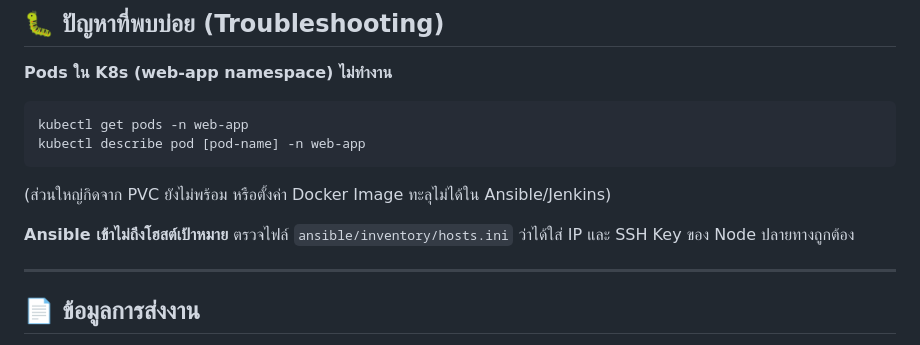
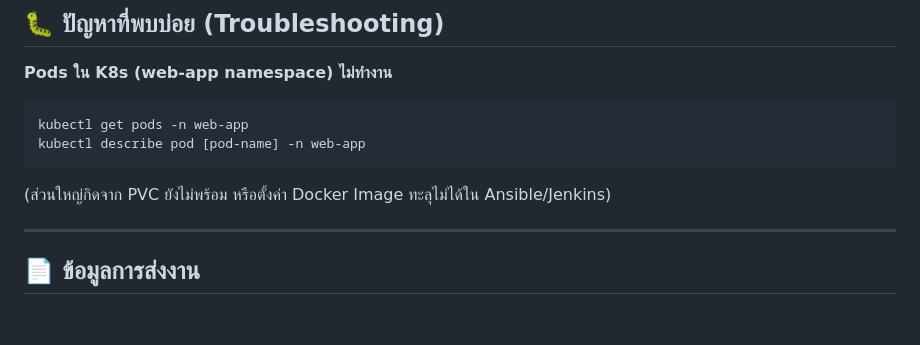
Before and after one commit to Rattasat160947/project-server-less, a Markdown page: README.md, the part around the change. Drawn GitHub-style; blank space fills up the shorter version.

Commit message:
Test trigger

````diff
--- a/README.md
+++ b/README.md
@@ -185,8 +185,6 @@ kubectl describe pod [pod-name] -n web-app
 ```
 (ส่วนใหญ่กิดจาก PVC ยังไม่พร้อม หรือตั้งค่า Docker Image ทะลุไม่ได้ใน Ansible/Jenkins)
 
-**Ansible เข้าไม่ถึงโฮสต์เป้าหมาย**
-ตรวจไฟล์ `ansible/inventory/hosts.ini` ว่าได้ใส่ IP และ SSH Key ของ Node ปลายทางถูกต้อง
 
 ---
 
````
